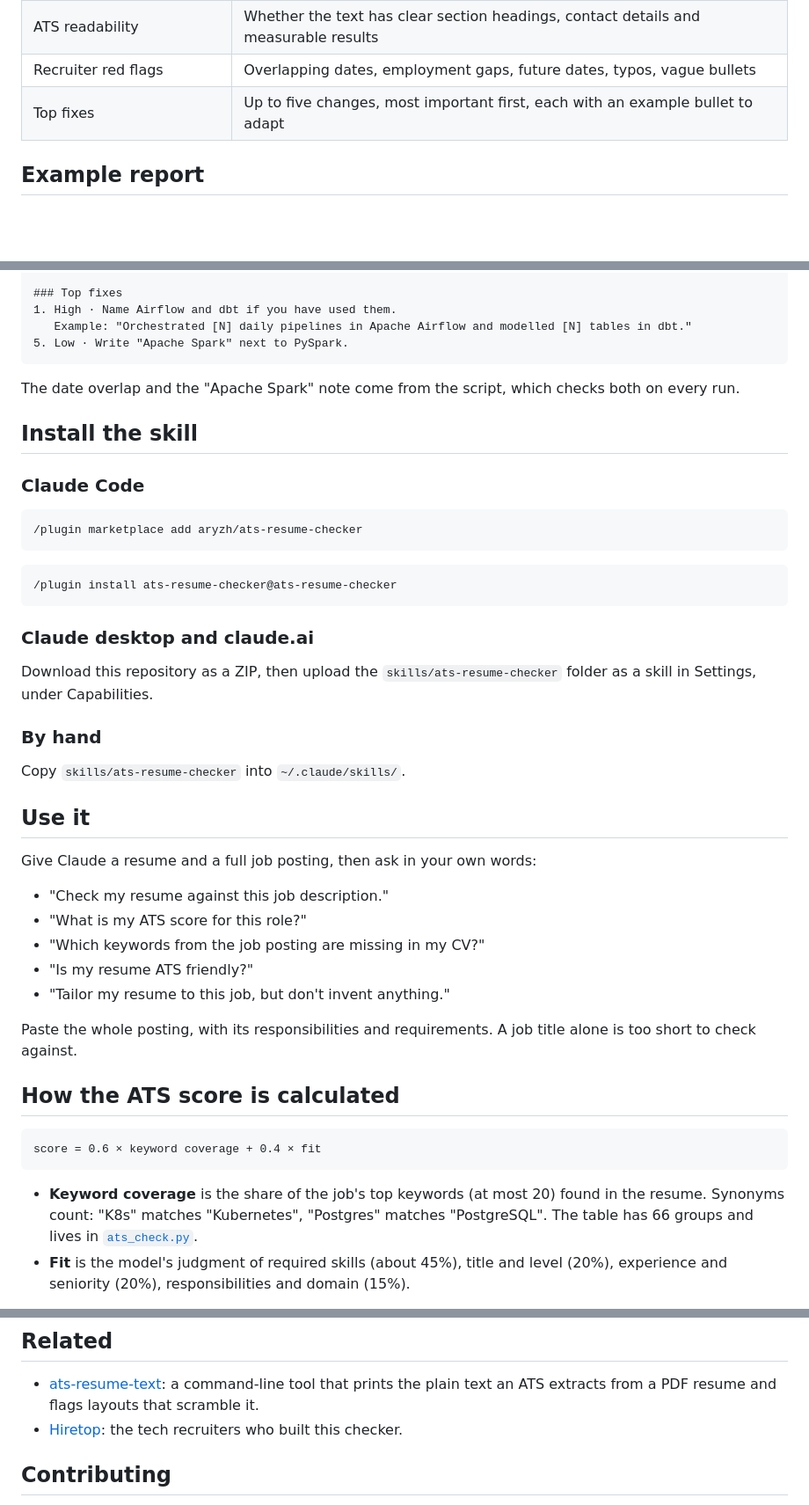
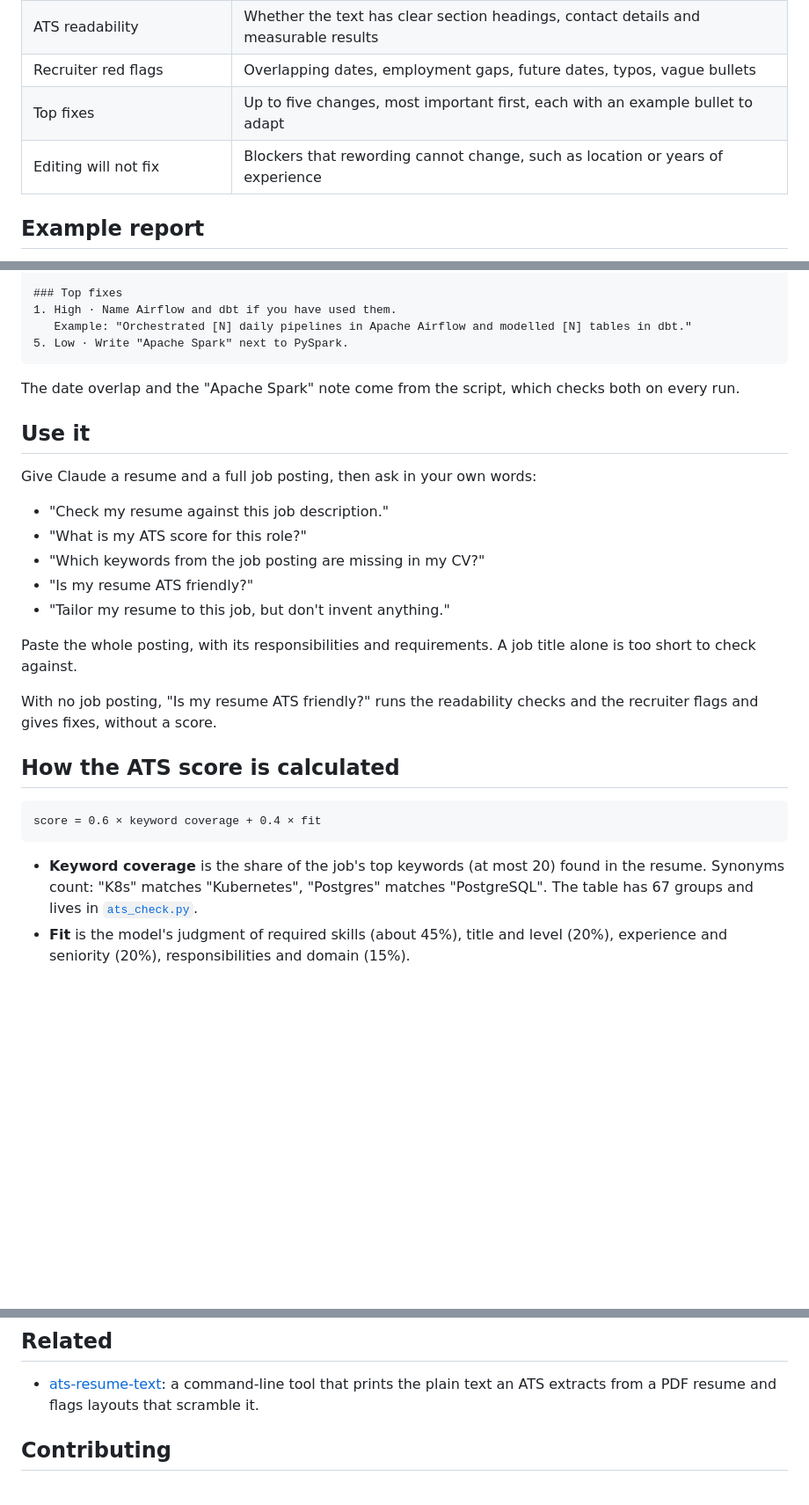
Before and after one commit to aryzh/ats-resume-checker, a Markdown page: README.md, 3 parts joined by grey strips. Shown at 88% size. Rendered like a GitHub page; blank space fills up the shorter version.

````diff
--- a/README.md
+++ b/README.md
@@ -21,6 +50,7 @@ An applicant tracking system (ATS) stores the text of your resume and lets recru
 | ATS readability | Whether the text has clear section headings, contact details and measurable results |
 | Recruiter red flags | Overlapping dates, employment gaps, future dates, typos, vague bullets |
 | Top fixes | Up to five changes, most important first, each with an example bullet to adapt |
+| Editing will not fix | Blockers that rewording cannot change, such as location or years of experience |
 
 ## Example report
 
@@ -59,26 +89,6 @@ Missing: Senior Data Engineer, Apache Airflow, dbt, Snowflake, Kafka, CI/CD, ...
 
 The date overlap and the "Apache Spark" note come from the script, which checks both on every run.
 
-## Install the skill
-
-### Claude Code
-
-```bash
-/plugin marketplace add aryzh/ats-resume-checker
-```
-
-```bash
-/plugin install ats-resume-checker@ats-resume-checker
-```
-
-### Claude desktop and claude.ai
-
-Download this repository as a ZIP, then upload the `skills/ats-resume-checker` folder as a skill in Settings, under Capabilities.
-
-### By hand
-
-Copy `skills/ats-resume-checker` into `~/.claude/skills/`.
-
 ## Use it
 
 Give Claude a resume and a full job posting, then ask in your own words:
@@ -91,13 +101,15 @@ Give Claude a resume and a full job posting, then ask in your own words:
 
 Paste the whole posting, with its responsibilities and requirements. A job title alone is too short to check against.
 
+With no job posting, "Is my resume ATS friendly?" runs the readability checks and the recruiter flags and gives fixes, without a score.
+
 ## How the ATS score is calculated
 
 ```
 score = 0.6 × keyword coverage + 0.4 × fit
 ```
 
-- **Keyword coverage** is the share of the job's top keywords (at most 20) found in the resume. Synonyms count: "K8s" matches "Kubernetes", "Postgres" matches "PostgreSQL". The table has 66 groups and lives in [`ats_check.py`](skills/ats-resume-checker/scripts/ats_check.py).
+- **Keyword coverage** is the share of the job's top keywords (at most 20) found in the resume. Synonyms count: "K8s" matches "Kubernetes", "Postgres" matches "PostgreSQL". The table has 67 groups and lives in [`ats_check.py`](skills/ats-resume-checker/scripts/ats_check.py).
 - **Fit** is the model's judgment of required skills (about 45%), title and level (20%), experience and seniority (20%), responsibilities and domain (15%).
 
 Most real resumes score between 40 and 75. A score of 75 or more is a strong match, 50 to 74.9 a partial match, below 50 a weak one.
@@ -156,7 +168,6 @@ It can reword and reorder what is already there. The skill is told never to add
 ## Related
 
 - [ats-resume-text](https://github.com/aryzh/ats-resume-text): a command-line tool that prints the plain text an ATS extracts from a PDF resume and flags layouts that scramble it.
-- [Hiretop](https://hiretop.com/?utm_source=github&utm_medium=readme&utm_campaign=ats-skill): the tech recruiters who built this checker.
 
 ## Contributing
 
````
Also changed, not shown: other parts of README.md (+33 -4 lines), docs/report.png (added).
